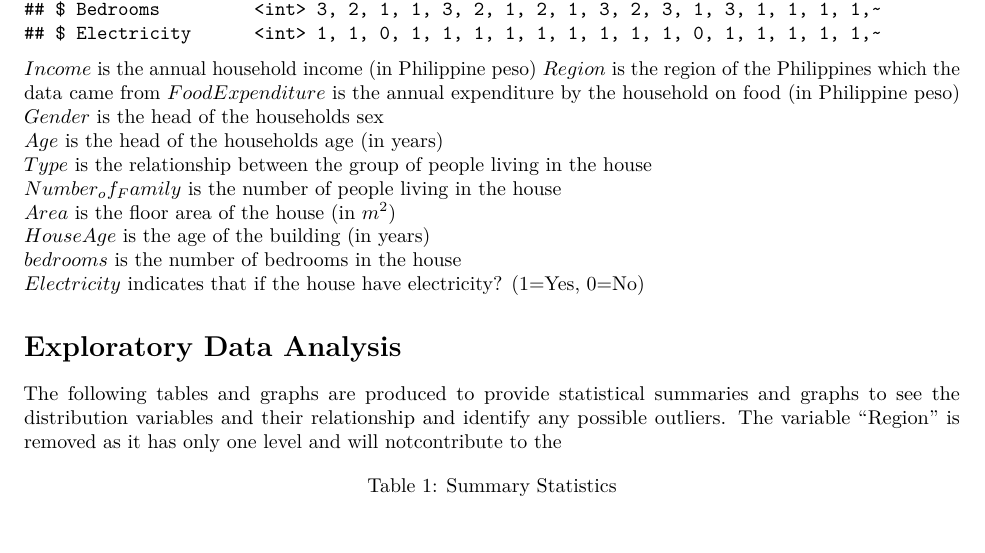
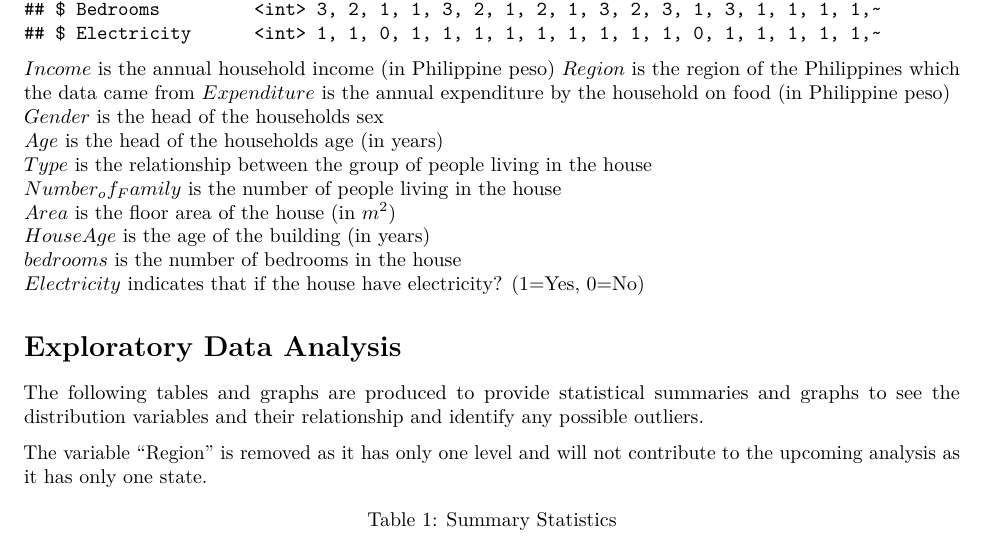
Before and after one commit to abbasatashdehghan/DAS2022-Group_01, an R Markdown document (Group_01_Analysis.Rmd): part of page 2 of 8, cut so that both start at the same text, the shorter picture padded with empty space. Rendered offline with R 4.5, knitr and Pandoc, then LaTeX, with nearby package versions.

Commit message:
Update Group_01_Analysis.Rmd

````diff
--- a/Group_01_Analysis.Rmd
+++ b/Group_01_Analysis.Rmd
@@ -45,7 +45,7 @@ glimpse(data)
 
 $Income$ is the annual household income (in Philippine peso)
 $Region$ is the region of the Philippines which the data came from
-$FoodExpenditure$ is the annual expenditure by the household on food (in Philippine peso)
+$Expenditure$ is the annual expenditure by the household on food (in Philippine peso)
 $Gender$ is the head of the households sex
 $Age$ is the head of the households age (in years)
 $Type$ is the relationship between the group of people living in the house
@@ -58,8 +58,8 @@ $Electricity$ indicates that if the house have electricity? (1=Yes, 0=No)
 # Exploratory Data Analysis {#sec:EDA}
 
 The following tables and graphs are produced to provide statistical summaries and graphs to see the distribution variables and their relationship and identify any possible outliers.
-The variable "Region" is removed as it has only one level and will notcontribute to the
 
+The variable "Region" is removed as it has only one level and will not contribute to the  upcoming analysis as it has only one state.
 ```{r data_summary}
 # summary(data)
 data[,-c(3,5,11)] %>% skim() %>%
````
